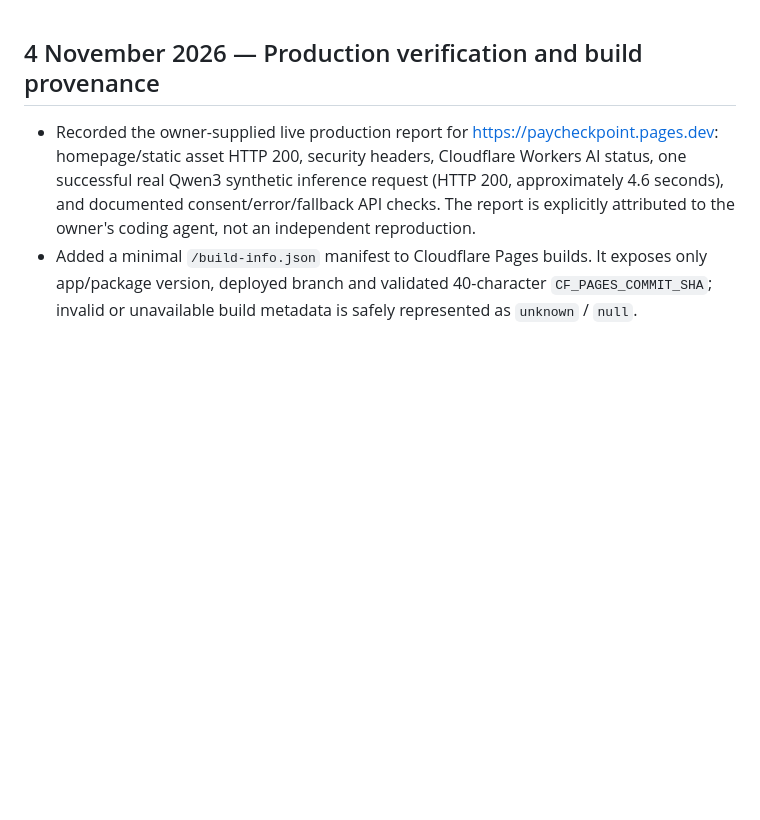
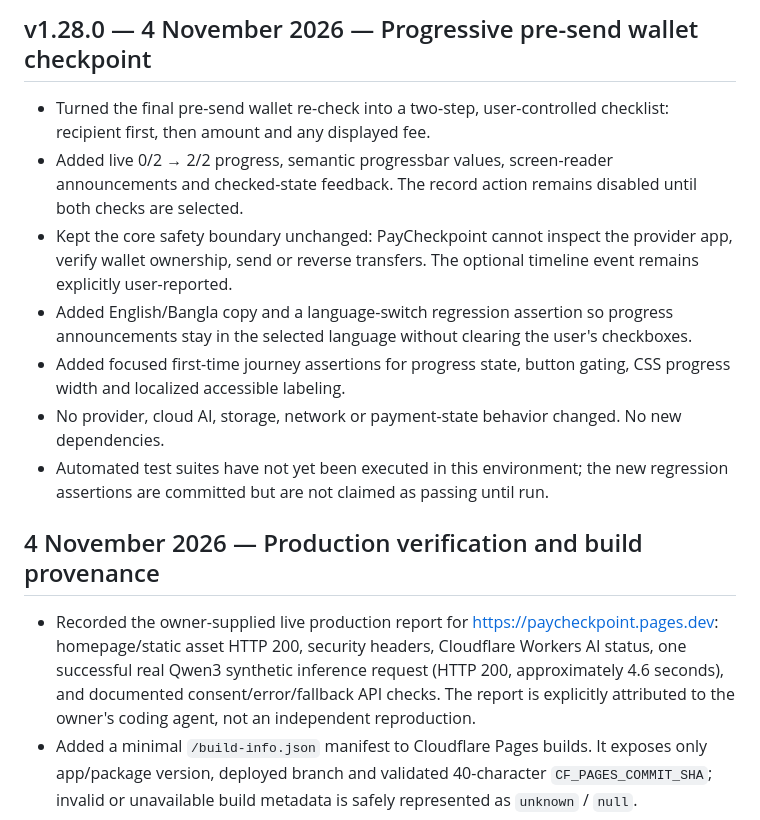
Before and after one commit to Rubai106/PayCheckpoint, a Markdown page: CHANGELOG.md, the part around the change. Rendered like a GitHub page; blank space fills up the shorter version.

Commit message:
docs(changelog): record v1.28.0 wallet checkpoint UX

```diff
--- a/CHANGELOG.md
+++ b/CHANGELOG.md
@@ -1,3 +1,13 @@
+## v1.28.0 — 4 November 2026 — Progressive pre-send wallet checkpoint
+
+- Turned the final pre-send wallet re-check into a two-step, user-controlled checklist: recipient first, then amount and any displayed fee.
+- Added live 0/2 → 2/2 progress, semantic progressbar values, screen-reader announcements and checked-state feedback. The record action remains disabled until both checks are selected.
+- Kept the core safety boundary unchanged: PayCheckpoint cannot inspect the provider app, verify wallet ownership, send or reverse transfers. The optional timeline event remains explicitly user-reported.
+- Added English/Bangla copy and a language-switch regression assertion so progress announcements stay in the selected language without clearing the user's checkboxes.
+- Added focused first-time journey assertions for progress state, button gating, CSS progress width and localized accessible labeling.
+- No provider, cloud AI, storage, network or payment-state behavior changed. No new dependencies.
+- Automated test suites have not yet been executed in this environment; the new regression assertions are committed but are not claimed as passing until run.
+
 ## 4 November 2026 — Production verification and build provenance
 
 - Recorded the owner-supplied live production report for https://paycheckpoint.pages.dev: homepage/static asset HTTP 200, security headers, Cloudflare Workers AI status, one successful real Qwen3 synthetic inference request (HTTP 200, approximately 4.6 seconds), and documented consent/error/fallback API checks. The report is explicitly attributed to the owner's coding agent, not an independent reproduction.
```
